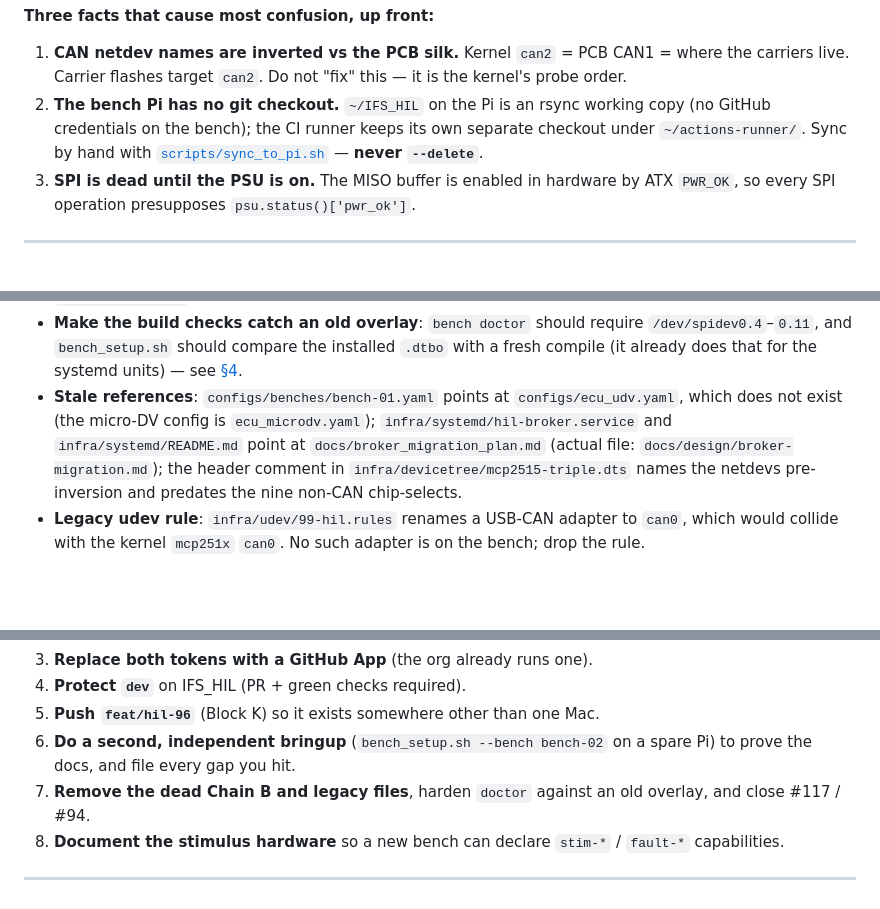
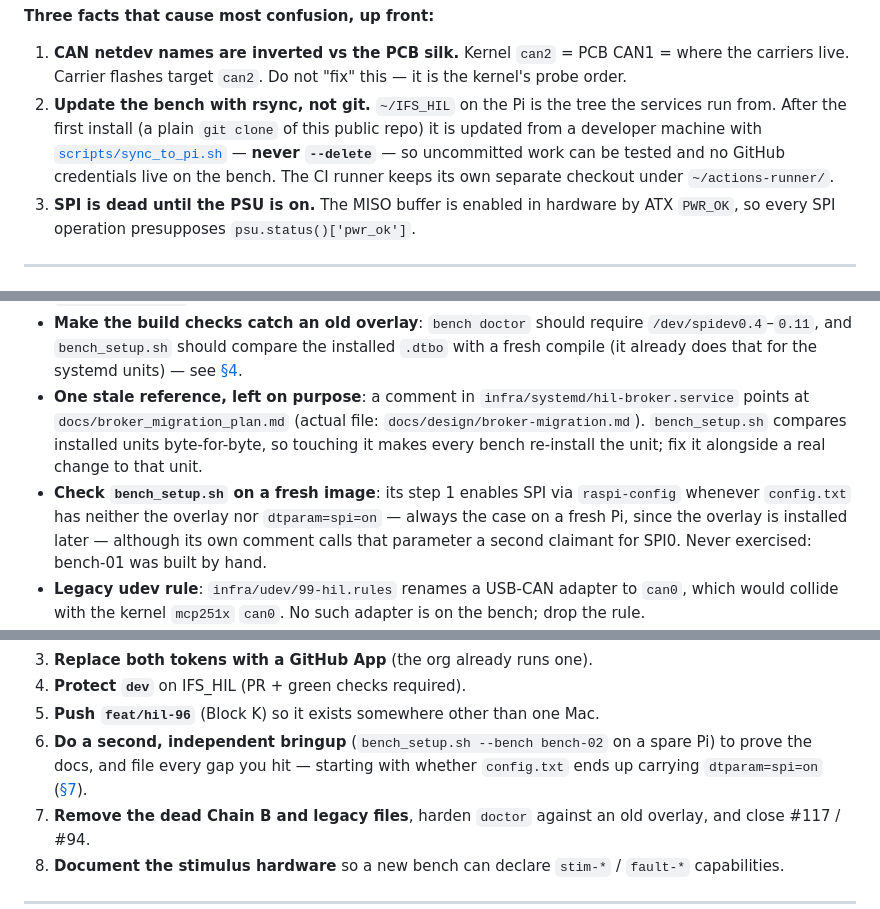
Before and after one commit to isc-fs/IFS_HIL, a Markdown page: HANDOVER.md, 3 parts joined by grey strips. GitHub-like rendering; blank space fills up the shorter version.

```diff
--- a/HANDOVER.md
+++ b/HANDOVER.md
@@ -49,10 +49,13 @@ truth is the code file [`tools/hw_config.py`](tools/hw_config.py).
 1. **CAN netdev names are inverted vs the PCB silk.** Kernel `can2` = PCB
    CAN1 = where the carriers live. Carrier flashes target `can2`. Do not
    "fix" this — it is the kernel's probe order.
-2. **The bench Pi has no git checkout.** `~/IFS_HIL` on the Pi is an rsync
-   working copy (no GitHub credentials on the bench); the CI runner keeps its
-   own separate checkout under `~/actions-runner/`. Sync by hand with
-   [`scripts/sync_to_pi.sh`](scripts/sync_to_pi.sh) — **never `--delete`**.
+2. **Update the bench with rsync, not git.** `~/IFS_HIL` on the Pi is the
+   tree the services run from. After the first install (a plain `git clone`
+   of this public repo) it is updated from a developer machine with
+   [`scripts/sync_to_pi.sh`](scripts/sync_to_pi.sh) — **never `--delete`** —
+   so uncommitted work can be tested and no GitHub credentials live on the
+   bench. The CI runner keeps its own separate checkout under
+   `~/actions-runner/`.
 3. **SPI is dead until the PSU is on.** The MISO buffer is enabled in
    hardware by ATX `PWR_OK`, so every SPI operation presupposes
    `psu.status()['pwr_ok']`.
@@ -333,13 +336,16 @@ with Raúl before touching anything hardware-adjacent.
   require `/dev/spidev0.4`–`0.11`, and `bench_setup.sh` should compare the
   installed `.dtbo` with a fresh compile (it already does that for the
   systemd units) — see [§4](#4-standing-up-a-new-pi--bench).
-- **Stale references**: `configs/benches/bench-01.yaml` points at
-  `configs/ecu_udv.yaml`, which does not exist (the micro-DV config is
-  `ecu_microdv.yaml`); `infra/systemd/hil-broker.service` and
-  `infra/systemd/README.md` point at `docs/broker_migration_plan.md`
-  (actual file: `docs/design/broker-migration.md`); the header comment in
-  `infra/devicetree/mcp2515-triple.dts` names the netdevs pre-inversion and
-  predates the nine non-CAN chip-selects.
+- **One stale reference, left on purpose**: a comment in
+  `infra/systemd/hil-broker.service` points at `docs/broker_migration_plan.md`
+  (actual file: `docs/design/broker-migration.md`). `bench_setup.sh`
+  compares installed units byte-for-byte, so touching it makes every bench
+  re-install the unit; fix it alongside a real change to that unit.
+- **Check `bench_setup.sh` on a fresh image**: its step 1 enables SPI via
+  `raspi-config` whenever `config.txt` has neither the overlay nor
+  `dtparam=spi=on` — always the case on a fresh Pi, since the overlay is
+  installed later — although its own comment calls that parameter a second
+  claimant for SPI0. Never exercised: bench-01 was built by hand.
 - **Legacy udev rule**: `infra/udev/99-hil.rules` renames a USB-CAN adapter
   to `can0`, which would collide with the kernel `mcp251x` `can0`. No such
   adapter is on the bench; drop the rule.
@@ -402,7 +408,9 @@ In rough priority order:
 4. **Protect `dev`** on IFS_HIL (PR + green checks required).
 5. **Push `feat/hil-96`** (Block K) so it exists somewhere other than one Mac.
 6. **Do a second, independent bringup** (`bench_setup.sh --bench bench-02` on
-   a spare Pi) to prove the docs, and file every gap you hit.
+   a spare Pi) to prove the docs, and file every gap you hit — starting with
+   whether `config.txt` ends up carrying `dtparam=spi=on`
+   ([§7](#7-known-drift--cleanup-backlog)).
 7. **Remove the dead Chain B and legacy files**, harden `doctor` against an
    old overlay, and close #117 / #94.
 8. **Document the stimulus hardware** so a new bench can declare
```
Also changed, not shown: CLAUDE.md (+18 -9 lines).
